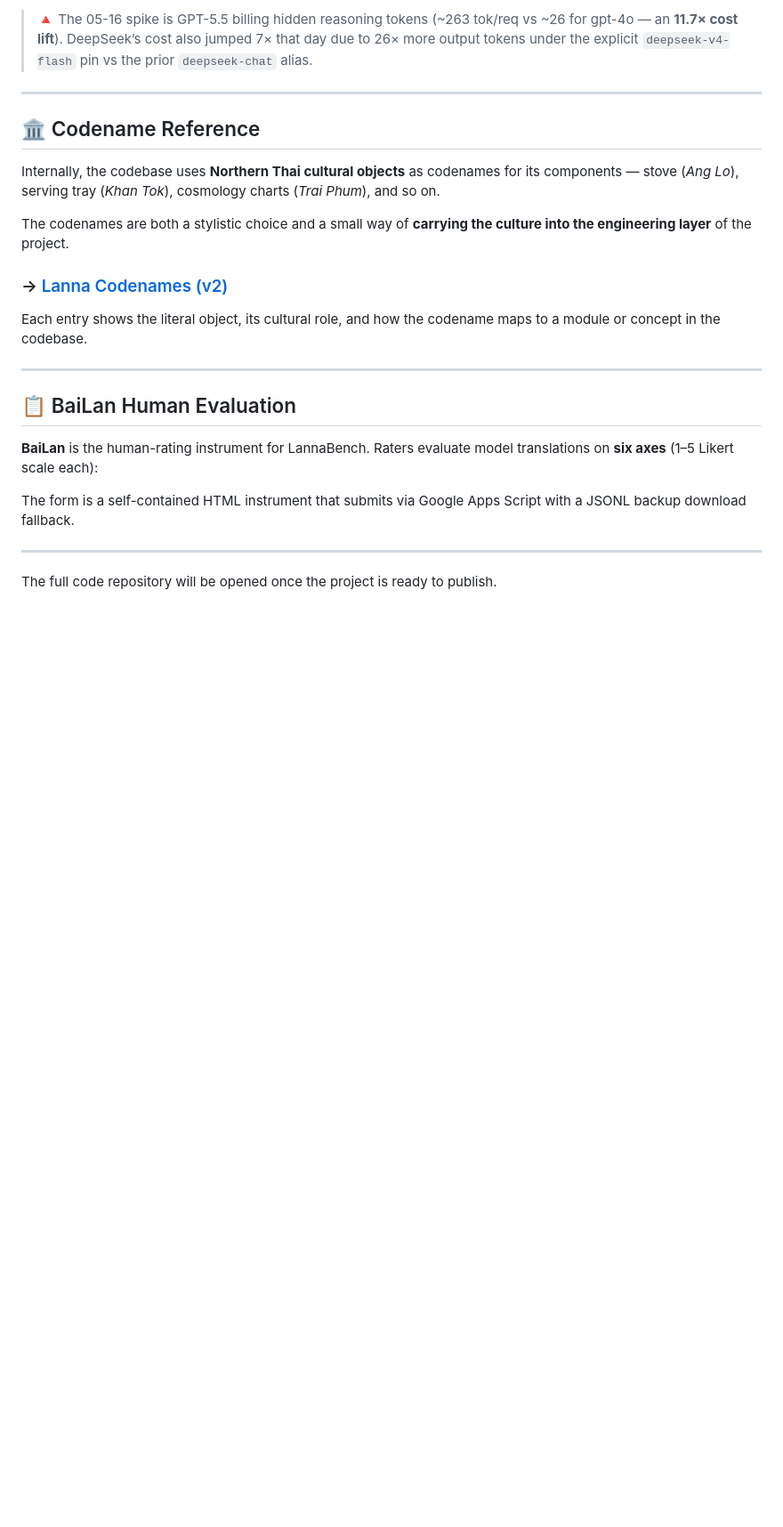
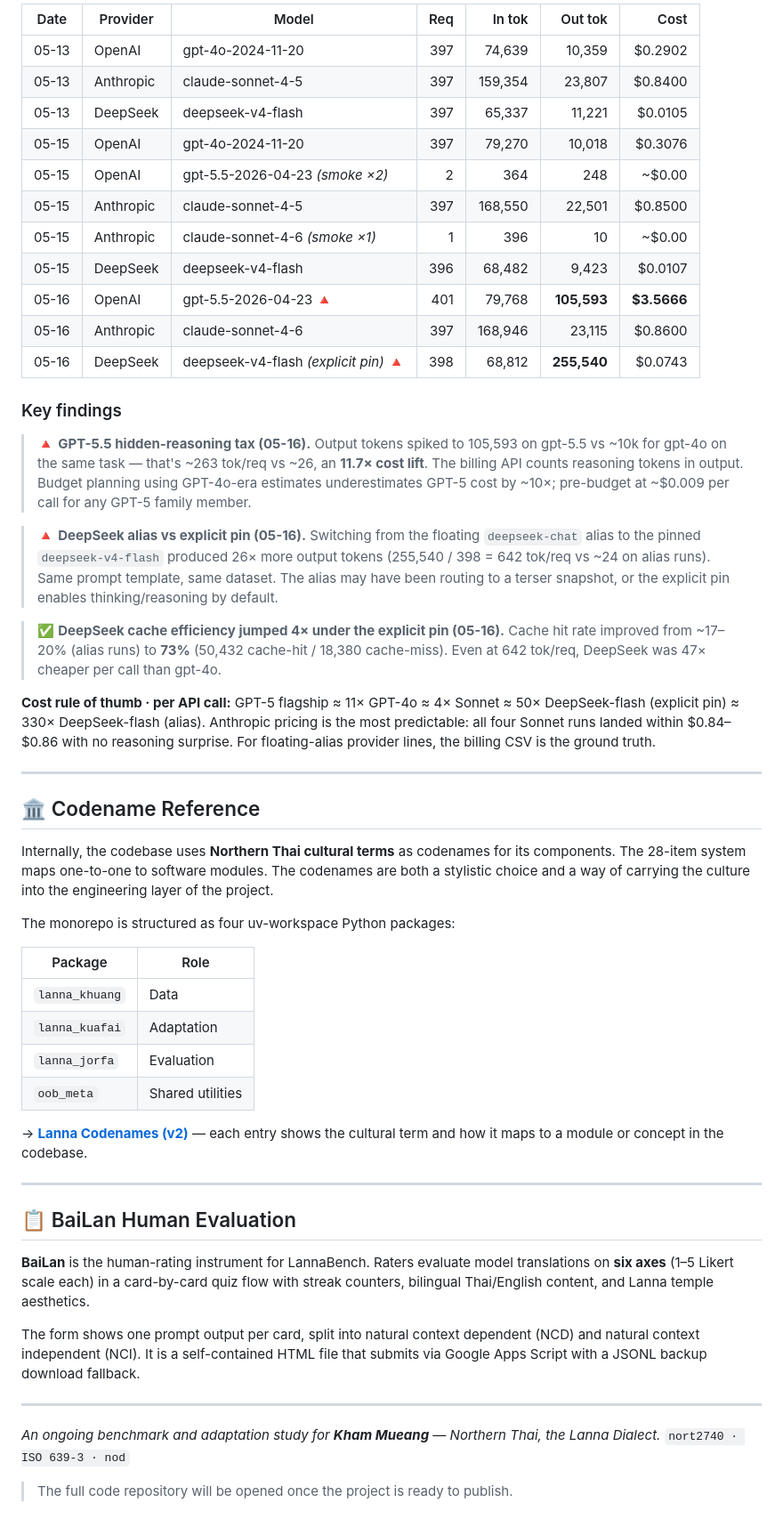
Before and after one commit to n-sanitdee/northern-thai-llm-site, a Markdown page: README.md, the part around one of its changes. Shown at 89% size. Rendered like a GitHub page; blank space fills up the shorter version.

```diff
--- a/README.md
+++ b/README.md
@@ -70,26 +69,57 @@ All scores are `chrf_avg`; lower `chrf_diff` = less prompt fragility.
 
-> 🔺 The 05-16 spike is GPT-5.5 billing hidden reasoning tokens (~263 tok/req vs ~26 for gpt-4o — an **11.7× cost lift**). DeepSeek’s cost also jumped 7× that day due to 26× more output tokens under the explicit `deepseek-v4-flash` pin vs the prior `deepseek-chat` alias.
+| Date | Provider | Model | Req | In tok | Out tok | Cost |
+|------|----------|-------|----:|-------:|--------:|-----:|
+| 05-13 | OpenAI | gpt-4o-2024-11-20 | 397 | 74,639 | 10,359 | $0.2902 |
+| 05-13 | Anthropic | claude-sonnet-4-5 | 397 | 159,354 | 23,807 | $0.8400 |
+| 05-13 | DeepSeek | deepseek-v4-flash | 397 | 65,337 | 11,221 | $0.0105 |
+| 05-15 | OpenAI | gpt-4o-2024-11-20 | 397 | 79,270 | 10,018 | $0.3076 |
+| 05-15 | OpenAI | gpt-5.5-2026-04-23 *(smoke ×2)* | 2 | 364 | 248 | ~$0.00 |
+| 05-15 | Anthropic | claude-sonnet-4-5 | 397 | 168,550 | 22,501 | $0.8500 |
+| 05-15 | Anthropic | claude-sonnet-4-6 *(smoke ×1)* | 1 | 396 | 10 | ~$0.00 |
+| 05-15 | DeepSeek | deepseek-v4-flash | 396 | 68,482 | 9,423 | $0.0107 |
+| 05-16 | OpenAI | gpt-5.5-2026-04-23 🔺 | 401 | 79,768 | **105,593** | **$3.5666** |
+| 05-16 | Anthropic | claude-sonnet-4-6 | 397 | 168,946 | 23,115 | $0.8600 |
+| 05-16 | DeepSeek | deepseek-v4-flash *(explicit pin)* 🔺 | 398 | 68,812 | **255,540** | $0.0743 |
 
------
+### Key findings
+
+> 🔺 **GPT-5.5 hidden-reasoning tax (05-16).** Output tokens spiked to 105,593 on gpt-5.5 vs ~10k for gpt-4o on the same task — that's ~263 tok/req vs ~26, an **11.7× cost lift**. The billing API counts reasoning tokens in output. Budget planning using GPT-4o-era estimates underestimates GPT-5 cost by ~10×; pre-budget at ~$0.009 per call for any GPT-5 family member.
+
+> 🔺 **DeepSeek alias vs explicit pin (05-16).** Switching from the floating `deepseek-chat` alias to the pinned `deepseek-v4-flash` produced 26× more output tokens (255,540 / 398 = 642 tok/req vs ~24 on alias runs). Same prompt template, same dataset. The alias may have been routing to a terser snapshot, or the explicit pin enables thinking/reasoning by default.
+
+> ✅ **DeepSeek cache efficiency jumped 4× under the explicit pin (05-16).** Cache hit rate improved from ~17–20% (alias runs) to **73%** (50,432 cache-hit / 18,380 cache-miss). Even at 642 tok/req, DeepSeek was 47× cheaper per call than gpt-4o.
+
+**Cost rule of thumb · per API call:**
+GPT-5 flagship ≈ 11× GPT-4o ≈ 4× Sonnet ≈ 50× DeepSeek-flash (explicit pin) ≈ 330× DeepSeek-flash (alias). Anthropic pricing is the most predictable: all four Sonnet runs landed within $0.84–$0.86 with no reasoning surprise. For floating-alias provider lines, the billing CSV is the ground truth.
+
+---
 
 ## 🏛️ Codename Reference
 
-Internally, the codebase uses **Northern Thai cultural objects** as codenames for its components — stove (*Ang Lo*), serving tray (*Khan Tok*), cosmology charts (*Trai Phum*), and so on.
+Internally, the codebase uses **Northern Thai cultural terms** as codenames for its components. The 28-item system maps one-to-one to software modules. The codenames are both a stylistic choice and a way of carrying the culture into the engineering layer of the project.
 
-The codenames are both a stylistic choice and a small way of **carrying the culture into the engineering layer** of the project.
+The monorepo is structured as four uv-workspace Python packages:
 
-### → [Lanna Codenames (v2)](https://n-sanitdee.github.io/northern-thai-llm-site/lanna-codenames-v2.html)
+| Package | Role |
+|---------|------|
+| `lanna_khuang` | Data |
+| `lanna_kuafai` | Adaptation |
+| `lanna_jorfa` | Evaluation |
+| `oob_meta` | Shared utilities |
 
-Each entry shows the literal object, its cultural role, and how the codename maps to a module or concept in the codebase.
+→ [**Lanna Codenames (v2)**](https://n-sanitdee.github.io/northern-thai-llm-site/lanna-codenames-v2.html) — each entry shows the cultural term and how it maps to a module or concept in the codebase.
 
------
+---
 
 ## 📋 BaiLan Human Evaluation
 
-**BaiLan** is the human-rating instrument for LannaBench. Raters evaluate model translations on **six axes** (1–5 Likert scale each):
+**BaiLan** is the human-rating instrument for LannaBench. Raters evaluate model translations on **six axes** (1–5 Likert scale each) in a card-by-card quiz flow with streak counters, bilingual Thai/English content, and Lanna temple aesthetics.
 
-The form is a self-contained HTML instrument that submits via Google Apps Script with a JSONL backup download fallback.
+The form shows one prompt output per card, split into natural context dependent (NCD) and natural context independent (NCI). It is a self-contained HTML file that submits via Google Apps Script with a JSONL backup download fallback.
 
------
+---
 
-The full code repository will be opened once the project is ready to publish.
+*An ongoing benchmark and adaptation study for **Kham Mueang** — Northern Thai, the Lanna Dialect.*
+`nort2740 · ISO 639-3 · nod`
+
+> The full code repository will be opened once the project is ready to publish.
```
Also changed, not shown: other parts of README.md (+34 -35 lines).
